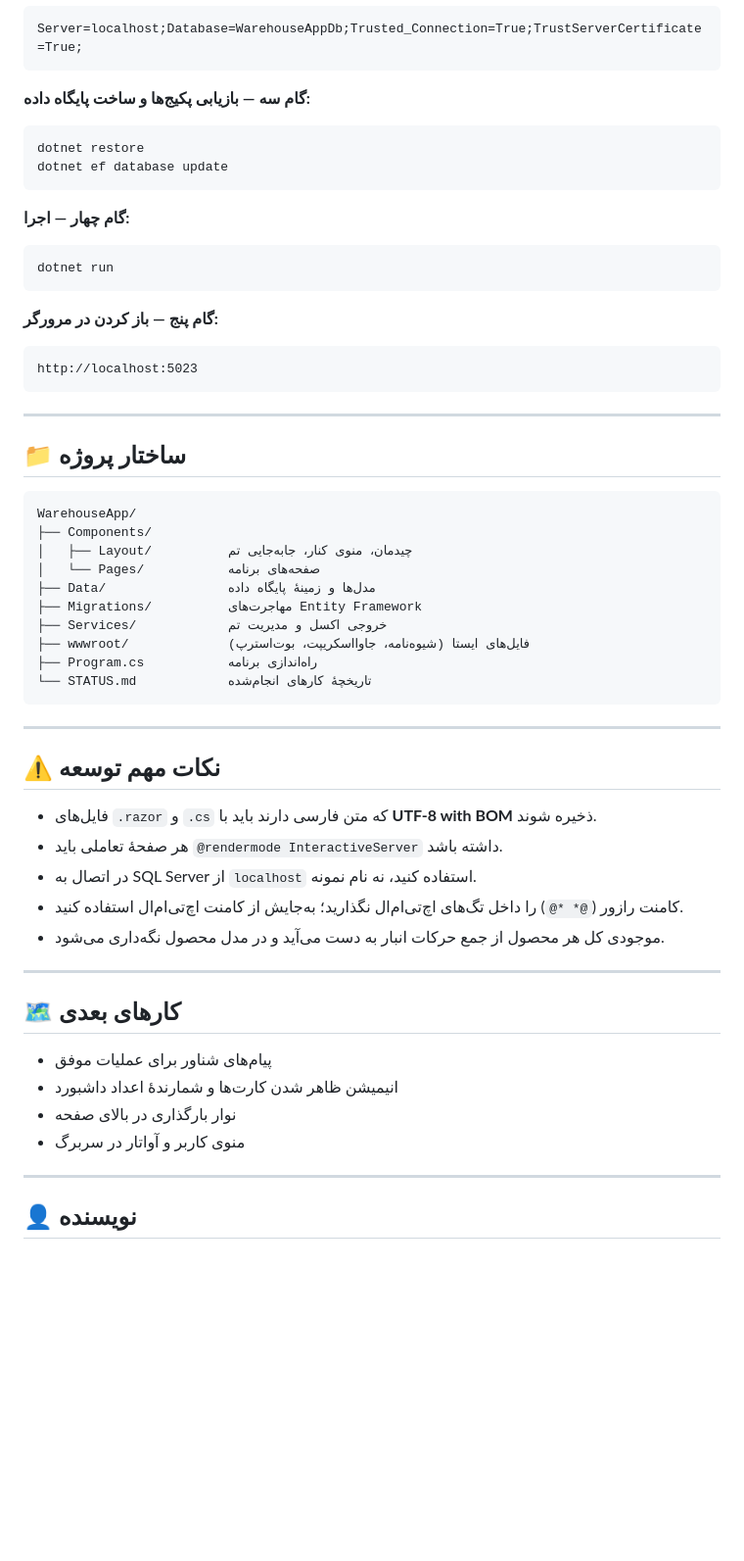
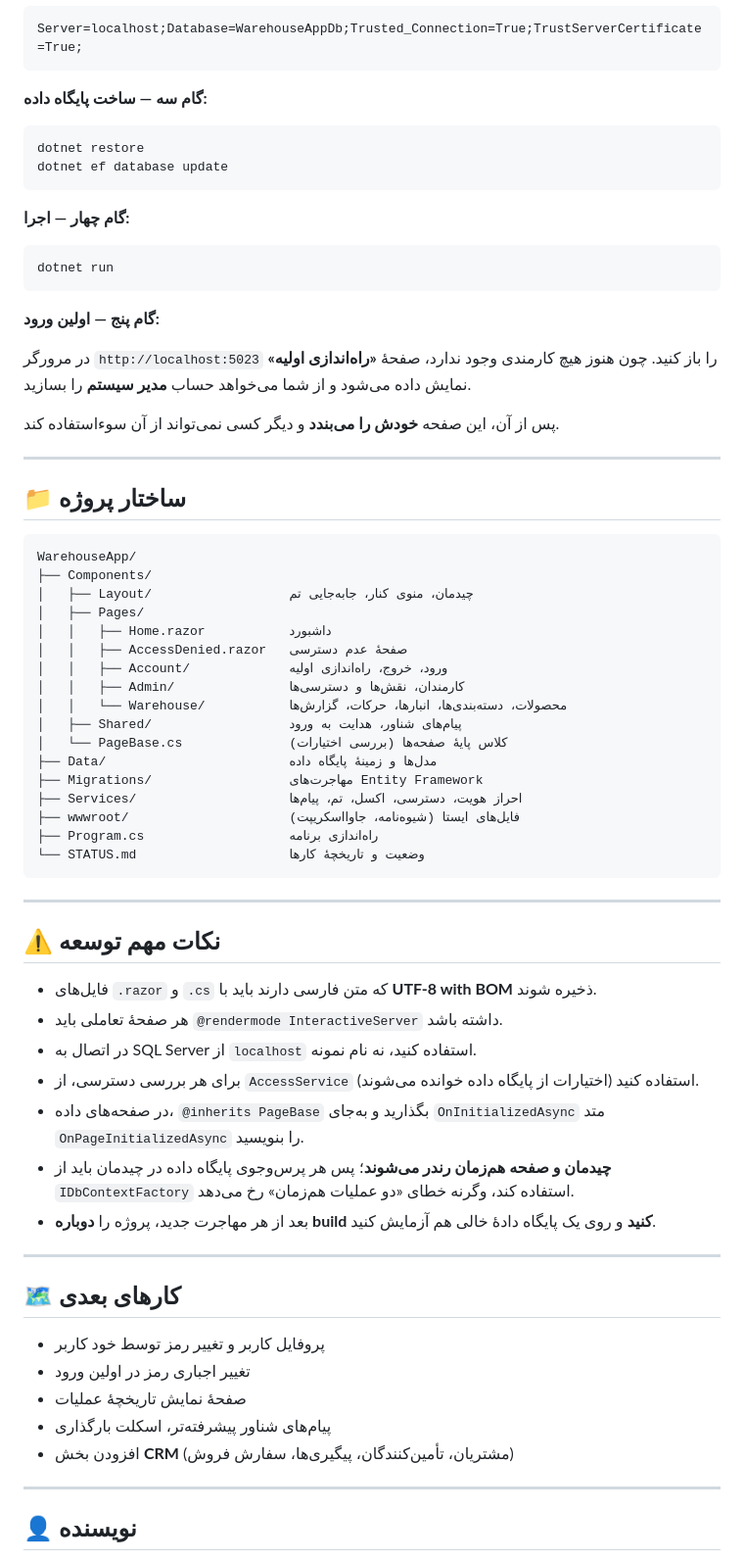
Before and after one commit to naderamani68/WarehouseApp, a Markdown page: README.md, the part around one of its changes. Shown at 98% size. GitHub-like rendering; blank space fills up the shorter version.

Commit message:
docs: update README and STATUS for the roles, employees and security work

````diff
--- a/README.md
+++ b/README.md
@@ -59,7 +83,7 @@ appsettings.json
 Server=localhost;Database=WarehouseAppDb;Trusted_Connection=True;TrustServerCertificate=True;
 ```
 
-**گام سه — بازیابی پکیج‌ها و ساخت پایگاه داده:**
+**گام سه — ساخت پایگاه داده:**
 
 ```powershell
 dotnet restore
@@ -72,11 +96,11 @@ dotnet ef database update
 dotnet run
 ```
 
-**گام پنج — باز کردن در مرورگر:**
+**گام پنج — اولین ورود:**
 
-```
-http://localhost:5023
-```
+در مرورگر `http://localhost:5023` را باز کنید. چون هنوز هیچ کارمندی وجود ندارد، صفحهٔ **«راه‌اندازی اولیه»** نمایش داده می‌شود و از شما می‌خواهد حساب **مدیر سیستم** را بسازید.
+
+پس از آن، این صفحه **خودش را می‌بندد** و دیگر کسی نمی‌تواند از آن سوءاستفاده کند.
 
 ---
 
@@ -85,14 +109,21 @@ http://localhost:5023
 ```
 WarehouseApp/
 ├── Components/
-│   ├── Layout/          چیدمان، منوی کنار، جابه‌جایی تم
-│   └── Pages/           صفحه‌های برنامه
-├── Data/                مدل‌ها و زمینهٔ پایگاه داده
-├── Migrations/          مهاجرت‌های Entity Framework
-├── Services/            خروجی اکسل و مدیریت تم
-├── wwwroot/             فایل‌های ایستا (شیوه‌نامه، جاوااسکریپت، بوت‌استرپ)
-├── Program.cs           راه‌اندازی برنامه
-└── STATUS.md            تاریخچهٔ کارهای انجام‌شده
+│   ├── Layout/                  چیدمان، منوی کنار، جابه‌جایی تم
+│   ├── Pages/
+│   │   ├── Home.razor           داشبورد
+│   │   ├── AccessDenied.razor   صفحهٔ عدم دسترسی
+│   │   ├── Account/             ورود، خروج، راه‌اندازی اولیه
+│   │   ├── Admin/               کارمندان، نقش‌ها و دسترسی‌ها
+│   │   └── Warehouse/           محصولات، دسته‌بندی‌ها، انبارها، حرکات، گزارش‌ها
+│   ├── Shared/                  پیام‌های شناور، هدایت به ورود
+│   └── PageBase.cs              کلاس پایهٔ صفحه‌ها (بررسی اختیارات)
+├── Data/                        مدل‌ها و زمینهٔ پایگاه داده
+├── Migrations/                  مهاجرت‌های Entity Framework
+├── Services/                    احراز هویت، دسترسی، اکسل، تم، پیام‌ها
+├── wwwroot/                     فایل‌های ایستا (شیوه‌نامه، جاوااسکریپت)
+├── Program.cs                   راه‌اندازی برنامه
+└── STATUS.md                    وضعیت و تاریخچهٔ کارها
 ```
 
 ---
@@ -102,17 +133,20 @@ WarehouseApp/
 - فایل‌های `.razor` و `.cs` که متن فارسی دارند باید با **UTF-8 with BOM** ذخیره شوند.
 - هر صفحهٔ تعاملی باید `@rendermode InteractiveServer` داشته باشد.
 - در اتصال به SQL Server از `localhost` استفاده کنید، نه نام نمونه.
-- کامنت رازور (`@* *@`) را داخل تگ‌های اچ‌تی‌ام‌ال نگذارید؛ به‌جایش از کامنت اچ‌تی‌ام‌ال استفاده کنید.
-- موجودی کل هر محصول از جمع حرکات انبار به دست می‌آید و در مدل محصول نگه‌داری می‌شود.
+- برای هر بررسی دسترسی، از `AccessService` استفاده کنید (اختیارات از پایگاه داده خوانده می‌شوند).
+- در صفحه‌های داده، `@inherits PageBase` بگذارید و به‌جای `OnInitializedAsync` متد `OnPageInitializedAsync` را بنویسید.
+- **چیدمان و صفحه هم‌زمان رندر می‌شوند**؛ پس هر پرس‌وجوی پایگاه داده در چیدمان باید از `IDbContextFactory` استفاده کند، وگرنه خطای «دو عملیات هم‌زمان» رخ می‌دهد.
+- بعد از هر مهاجرت جدید، پروژه را **دوباره build کنید** و روی یک پایگاه دادهٔ خالی هم آزمایش کنید.
 
 ---
 
 ## 🗺️ کارهای بعدی
 
-- پیام‌های شناور برای عملیات موفق
-- انیمیشن ظاهر شدن کارت‌ها و شمارندهٔ اعداد داشبورد
-- نوار بارگذاری در بالای صفحه
-- منوی کاربر و آواتار در سربرگ
+- پروفایل کاربر و تغییر رمز توسط خود کاربر
+- تغییر اجباری رمز در اولین ورود
+- صفحهٔ نمایش تاریخچهٔ عملیات
+- پیام‌های شناور پیشرفته‌تر، اسکلت بارگذاری
+- افزودن بخش **CRM** (مشتریان، تأمین‌کنندگان، پیگیری‌ها، سفارش فروش)
 
 ---
 
````
Also changed, not shown: other parts of README.md (+26 -2 lines).
